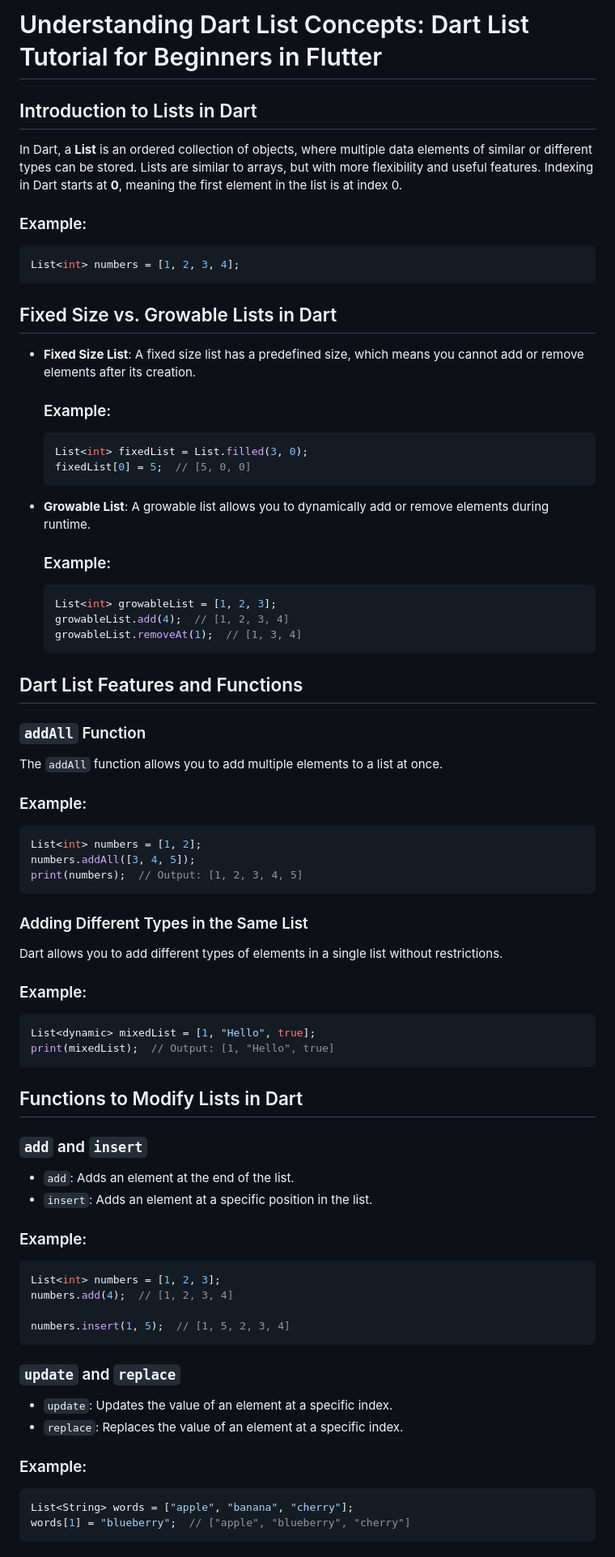
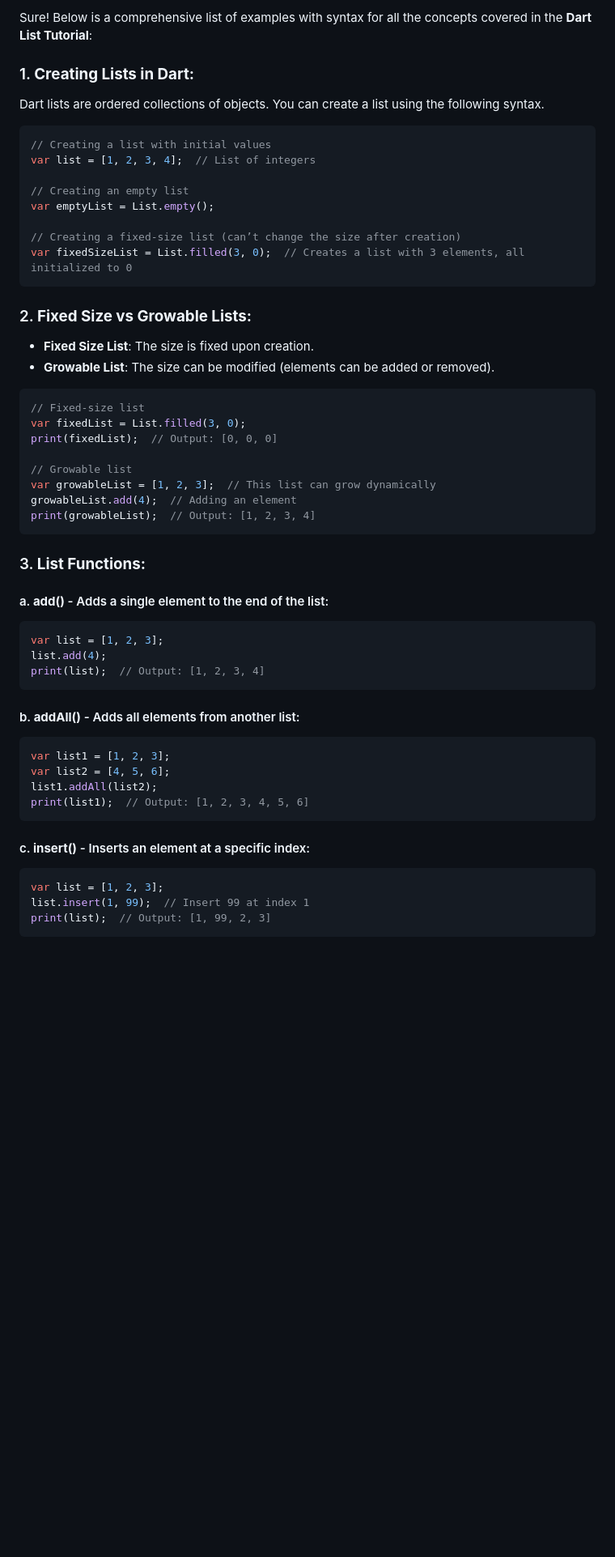
Before and after one commit to rpyaduvanshi950/My-Learning-Notes, a Markdown page: Flutter App Development/List_dart.md, the part around the change printed below. Shown: that part at 81% size. GitHub-like rendering; blank space fills up the shorter version.

````diff
--- a/Flutter App Development/List_dart.md
+++ b/Flutter App Development/List_dart.md
@@ -1,79 +1,55 @@
-# Understanding Dart List Concepts: Dart List Tutorial for Beginners in Flutter
+Sure! Below is a comprehensive list of examples with syntax for all the concepts covered in the **Dart List Tutorial**:
 
-## Introduction to Lists in Dart
+### 1. **Creating Lists in Dart:**
+Dart lists are ordered collections of objects. You can create a list using the following syntax.
 
-In Dart, a **List** is an ordered collection of objects, where multiple data elements of similar or different types can be stored. Lists are similar to arrays, but with more flexibility and useful features. Indexing in Dart starts at **0**, meaning the first element in the list is at index 0.
+```dart
+// Creating a list with initial values
+var list = [1, 2, 3, 4];  // List of integers
 
-### Example:
-```dart
-List<int> numbers = [1, 2, 3, 4];
+// Creating an empty list
+var emptyList = List.empty();
+
+// Creating a fixed-size list (can’t change the size after creation)
+var fixedSizeList = List.filled(3, 0);  // Creates a list with 3 elements, all initialized to 0
 ```
 
-## Fixed Size vs. Growable Lists in Dart
+### 2. **Fixed Size vs Growable Lists:**
+- **Fixed Size List**: The size is fixed upon creation.
+- **Growable List**: The size can be modified (elements can be added or removed).
 
-- **Fixed Size List**: A fixed size list has a predefined size, which means you cannot add or remove elements after its creation.
+```dart
+// Fixed-size list
+var fixedList = List.filled(3, 0);
+print(fixedList);  // Output: [0, 0, 0]
 
-  ### Example:
-  ```dart
-  List<int> fixedList = List.filled(3, 0);
-  fixedList[0] = 5;  // [5, 0, 0]
-  ```
-
-- **Growable List**: A growable list allows you to dynamically add or remove elements during runtime.
-
-  ### Example:
-  ```dart
-  List<int> growableList = [1, 2, 3];
-  growableList.add(4);  // [1, 2, 3, 4]
-  growableList.removeAt(1);  // [1, 3, 4]
-  ```
-
-## Dart List Features and Functions
-
-### `addAll` Function
-
-The `addAll` function allows you to add multiple elements to a list at once.
-
-### Example:
-```dart
-List<int> numbers = [1, 2];
-numbers.addAll([3, 4, 5]);
-print(numbers);  // Output: [1, 2, 3, 4, 5]
+// Growable list
+var growableList = [1, 2, 3];  // This list can grow dynamically
+growableList.add(4);  // Adding an element
+print(growableList);  // Output: [1, 2, 3, 4]
 ```
 
-### Adding Different Types in the Same List
+### 3. **List Functions:**
 
-Dart allows you to add different types of elements in a single list without restrictions.
-
-### Example:
+#### a. **add()** - Adds a single element to the end of the list:
 ```dart
-List<dynamic> mixedList = [1, "Hello", true];
-print(mixedList);  // Output: [1, "Hello", true]
+var list = [1, 2, 3];
+list.add(4);
+print(list);  // Output: [1, 2, 3, 4]
 ```
 
-## Functions to Modify Lists in Dart
-
-### `add` and `insert`
-
-- `add`: Adds an element at the end of the list.
-- `insert`: Adds an element at a specific position in the list.
-
-### Example:
+#### b. **addAll()** - Adds all elements from another list:
 ```dart
-List<int> numbers = [1, 2, 3];
-numbers.add(4);  // [1, 2, 3, 4]
-
-numbers.insert(1, 5);  // [1, 5, 2, 3, 4]
+var list1 = [1, 2, 3];
+var list2 = [4, 5, 6];
+list1.addAll(list2);
+print(list1);  // Output: [1, 2, 3, 4, 5, 6]
 ```
 
-### `update` and `replace`
-
-- `update`: Updates the value of an element at a specific index.
-- `replace`: Replaces the value of an element at a specific index.
-
-### Example:
+#### c. **insert()** - Inserts an element at a specific index:
 ```dart
-List<String> words = ["apple", "banana", "cherry"];
-words[1] = "blueberry";  // ["apple", "blueberry", "cherry"]
+var list = [1, 2, 3];
+list.insert(1, 99);  // Insert 99 at index 1
+print(list);  // Output: [1, 99, 2, 3]
 ```
 
````
Also changed, not shown: other parts of Flutter App Development/List_dart.md (+138 -49 lines).
